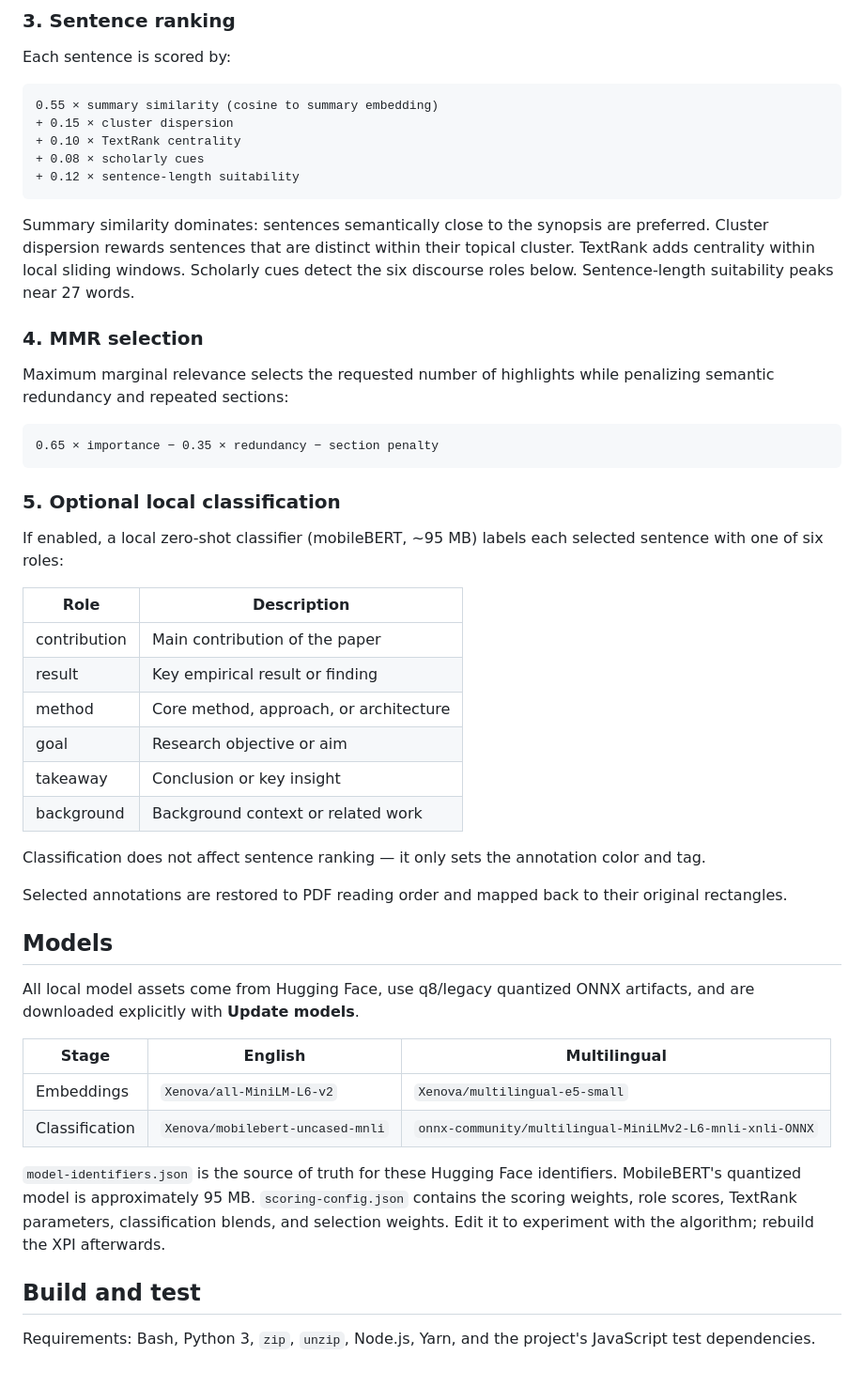
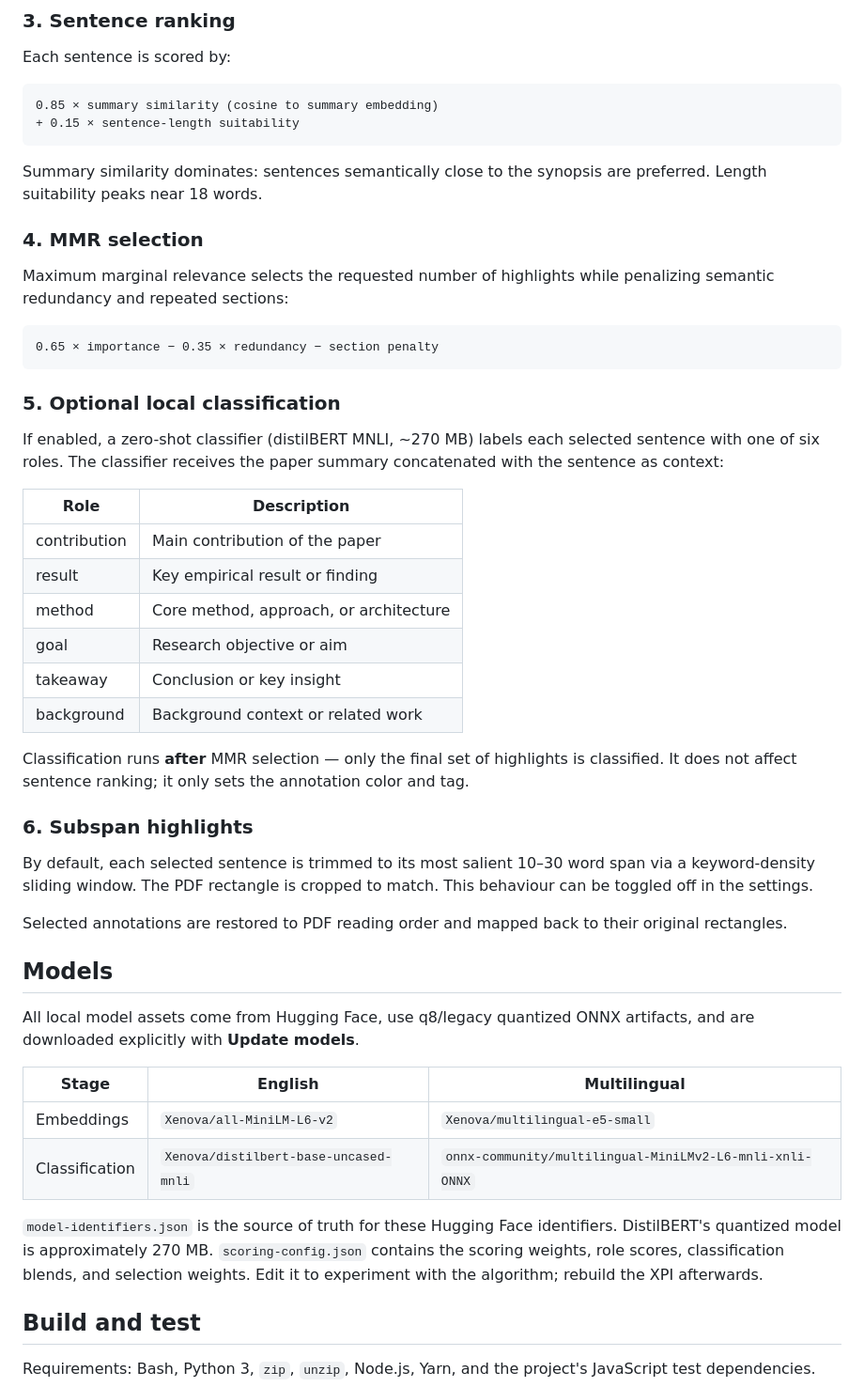
Before and after one commit to 00sapo/zotero-skimming, a Markdown page: README.md, the part around the change. Shown at 94% size. GitHub-like rendering.

Commit message:
docs: update README for simplified scoring + subspan highlights + distilbert

````diff
--- a/README.md
+++ b/README.md
@@ -48,14 +48,11 @@ Sentences are vectorized with a local transformer model (MiniLM-L6 for English,
 Each sentence is scored by:
 
 ```text
-0.55 × summary similarity (cosine to summary embedding)
-+ 0.15 × cluster dispersion
-+ 0.10 × TextRank centrality
-+ 0.08 × scholarly cues
-+ 0.12 × sentence-length suitability
+0.85 × summary similarity (cosine to summary embedding)
++ 0.15 × sentence-length suitability
 ```
 
-Summary similarity dominates: sentences semantically close to the synopsis are preferred. Cluster dispersion rewards sentences that are distinct within their topical cluster. TextRank adds centrality within local sliding windows. Scholarly cues detect the six discourse roles below. Sentence-length suitability peaks near 27 words.
+Summary similarity dominates: sentences semantically close to the synopsis are preferred. Length suitability peaks near 18 words.
 
 ### 4. MMR selection
 
@@ -67,7 +64,7 @@ Maximum marginal relevance selects the requested number of highlights while pena
 
 ### 5. Optional local classification
 
-If enabled, a local zero-shot classifier (mobileBERT, ~95 MB) labels each selected sentence with one of six roles:
+If enabled, a zero-shot classifier (distilBERT MNLI, ~270 MB) labels each selected sentence with one of six roles. The classifier receives the paper summary concatenated with the sentence as context:
 
 | Role | Description |
 |------|-------------|
@@ -78,7 +75,11 @@ If enabled, a local zero-shot classifier (mobileBERT, ~95 MB) labels each select
 | takeaway | Conclusion or key insight |
 | background | Background context or related work |
 
-Classification does not affect sentence ranking — it only sets the annotation color and tag.
+Classification runs **after** MMR selection — only the final set of highlights is classified. It does not affect sentence ranking; it only sets the annotation color and tag.
+
+### 6. Subspan highlights
+
+By default, each selected sentence is trimmed to its most salient 10–30 word span via a keyword-density sliding window. The PDF rectangle is cropped to match. This behaviour can be toggled off in the settings.
 
 Selected annotations are restored to PDF reading order and mapped back to their original rectangles.
 
@@ -89,9 +90,9 @@ All local model assets come from Hugging Face, use q8/legacy quantized ONNX arti
 | Stage | English | Multilingual |
 |-------|---------|-------------|
 | Embeddings | `Xenova/all-MiniLM-L6-v2` | `Xenova/multilingual-e5-small` |
-| Classification | `Xenova/mobilebert-uncased-mnli` | `onnx-community/multilingual-MiniLMv2-L6-mnli-xnli-ONNX` |
+| Classification | `Xenova/distilbert-base-uncased-mnli` | `onnx-community/multilingual-MiniLMv2-L6-mnli-xnli-ONNX` |
 
-`model-identifiers.json` is the source of truth for these Hugging Face identifiers. MobileBERT's quantized model is approximately 95 MB. `scoring-config.json` contains the scoring weights, role scores, TextRank parameters, classification blends, and selection weights. Edit it to experiment with the algorithm; rebuild the XPI afterwards.
+`model-identifiers.json` is the source of truth for these Hugging Face identifiers. DistilBERT's quantized model is approximately 270 MB. `scoring-config.json` contains the scoring weights, role scores, classification blends, and selection weights. Edit it to experiment with the algorithm; rebuild the XPI afterwards.
 
 ## Build and test
 
````
